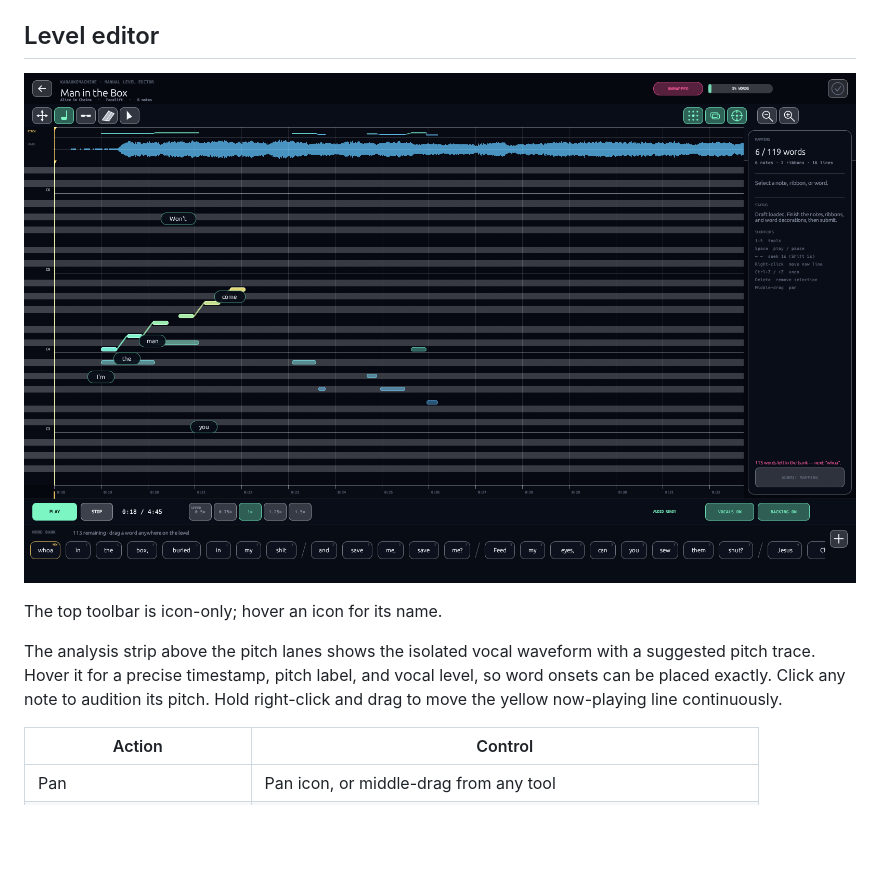
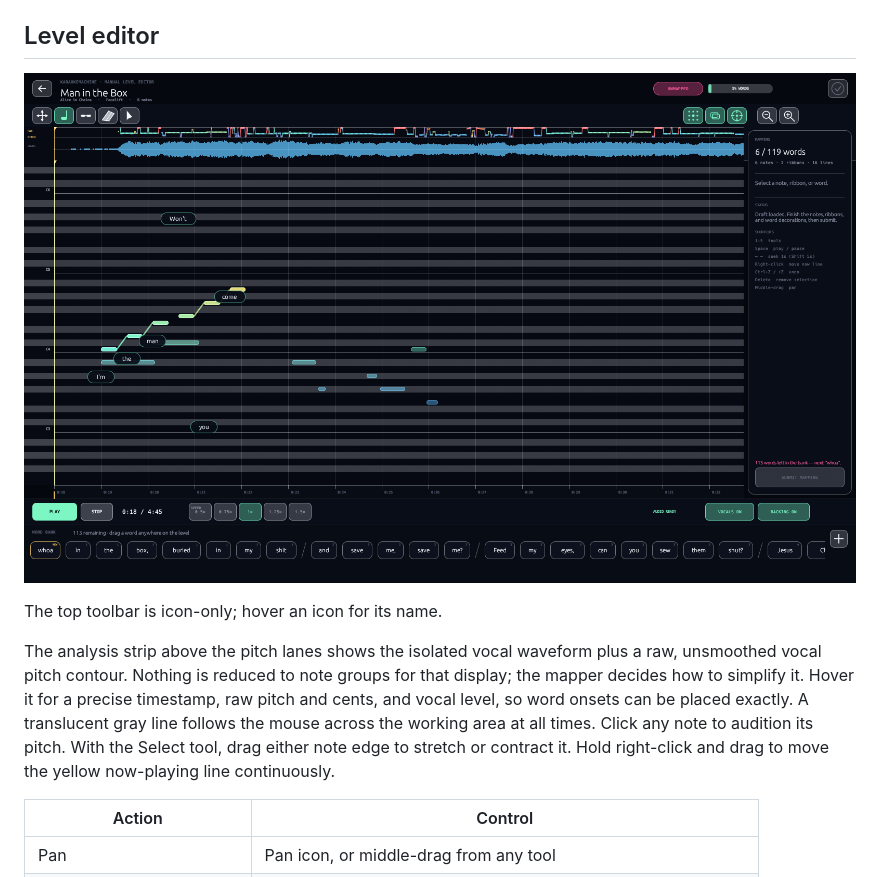
Before and after one commit to jpfares/karaokemachine, a Markdown page: README.md, the part around the change. GitHub-like rendering; pictures changed too: docs/editor.png; blank space fills up the shorter version.

Commit message:
Show raw vocal pitch, persistent hover cursor, and reliable edge resizing

```diff
--- a/README.md
+++ b/README.md
@@ -67,10 +67,13 @@ the song's `song.json`.
 
 The top toolbar is icon-only; hover an icon for its name.
 
-The analysis strip above the pitch lanes shows the isolated vocal waveform with a
-suggested pitch trace. Hover it for a precise timestamp, pitch label, and vocal level, so
-word onsets can be placed exactly. Click any note to audition its pitch. Hold right-click
-and drag to move the yellow now-playing line continuously.
+The analysis strip above the pitch lanes shows the isolated vocal waveform plus a raw,
+unsmoothed vocal pitch contour. Nothing is reduced to note groups for that display; the
+mapper decides how to simplify it. Hover it for a precise timestamp, raw pitch and cents,
+and vocal level, so word onsets can be placed exactly. A translucent gray line follows the
+mouse across the working area at all times. Click any note to audition its pitch. With the
+Select tool, drag either note edge to stretch or contract it. Hold right-click and drag to
+move the yellow now-playing line continuously.
 
 | Action | Control |
 | --- | --- |
```
Also changed, not shown: 4 other files.
